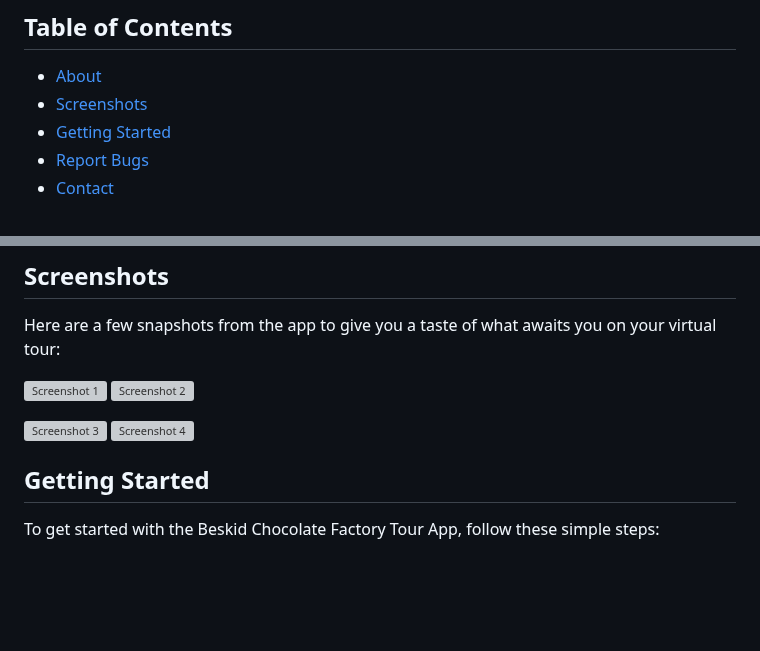
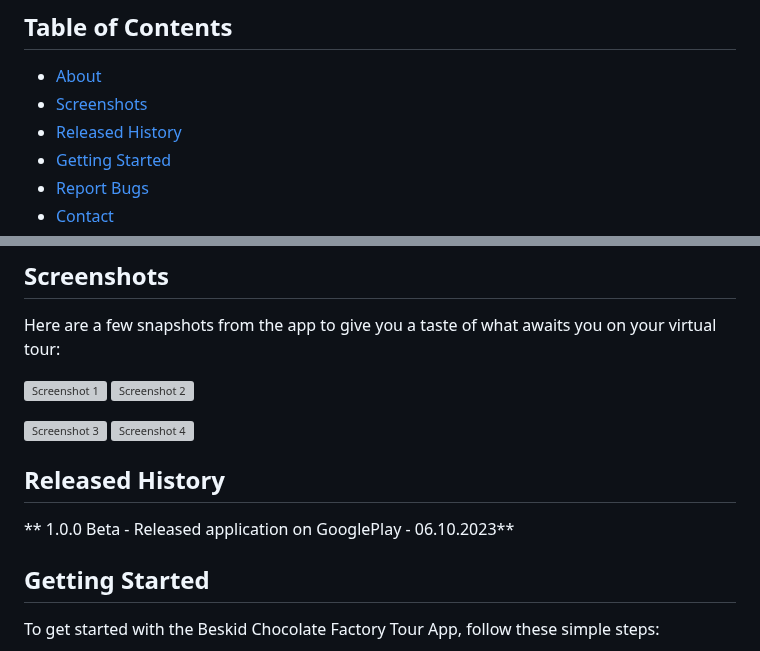
Before and after one commit to KajetanBilinski/BeskidChocolateApplication, a Markdown page: README.md, 2 parts joined by grey strips. GitHub-like rendering; blank space fills up the shorter version; grey boxes are pictures that could not be loaded.

```diff
--- a/README.md
+++ b/README.md
@@ -5,6 +5,7 @@ Welcome to the Beskid Chocolate Factory Tour App! This Flutter application is de
 ## Table of Contents
 - [About](#about)
 - [Screenshots](#screenshots)
+- [Released History](#released-history)
 - [Getting Started](#getting-started)
 - [Report Bugs](#report-bugs)
 - [Contact](#contact)
@@ -24,6 +25,9 @@ Here are a few snapshots from the app to give you a taste of what awaits you on
 
 <img src="https://user-images.githubusercontent.com/75189414/275230308-6ee3ab3a-443f-4b79-bfd2-2e14d3498eb1.png" alt="Screenshot 3" width="307" height="655">  <img src="https://user-images.githubusercontent.com/75189414/275230324-5a9a2962-6563-4c2e-878e-e1c66518d076.png" alt="Screenshot 4" width="307" height="655">
 
+## Released History
+
+** 1.0.0 Beta - Released application on GooglePlay - 06.10.2023**
 
 ## Getting Started
 
```
